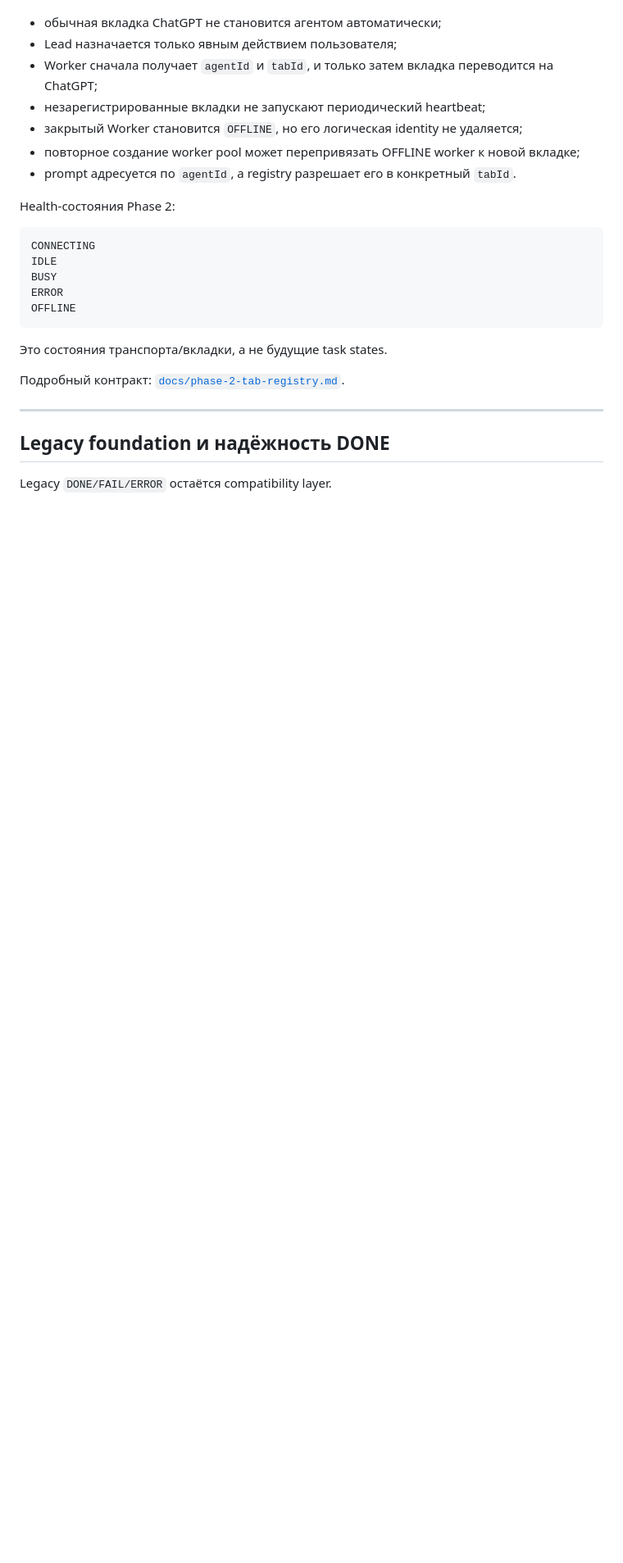
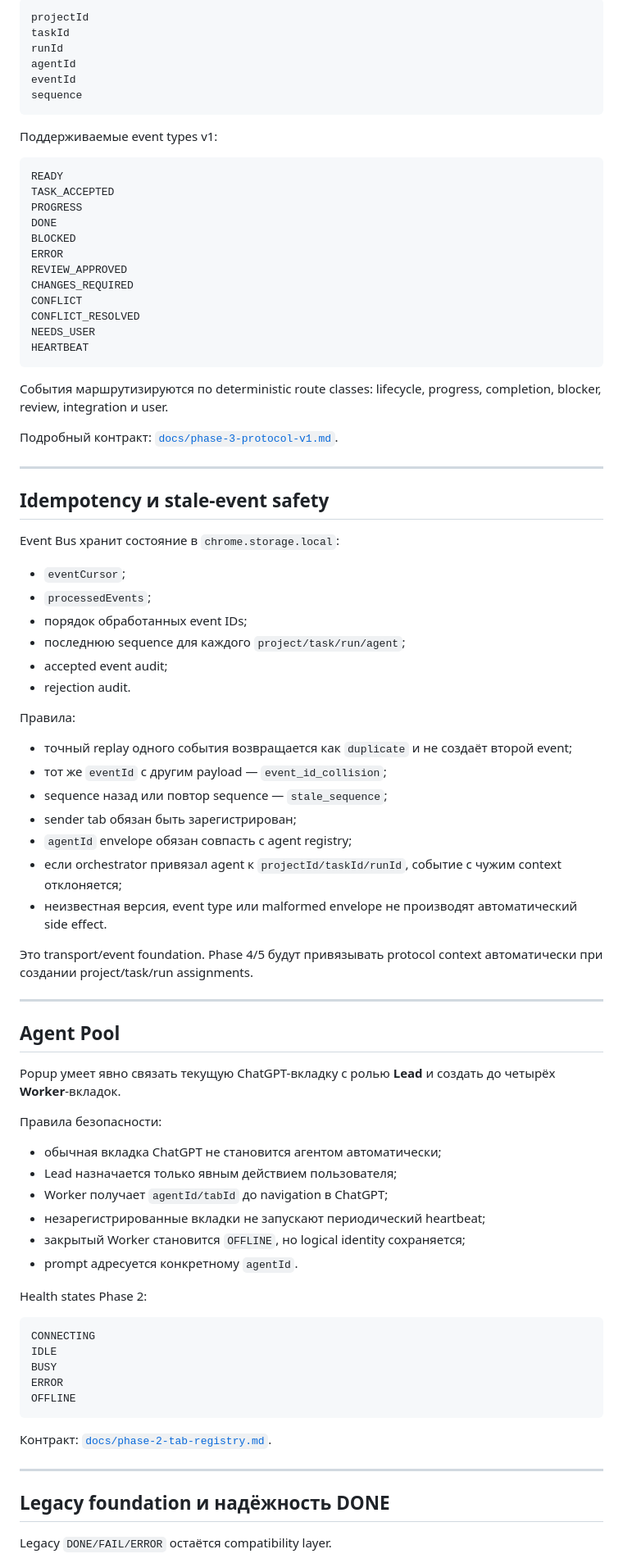
Before and after one commit to VadimAlekseyevich/ChatGPT-Orchestra, a Markdown page: README.md, the part around one of its changes. Shown at 82% size. GitHub-like rendering; blank space fills up the shorter version.

````diff
--- a/README.md
+++ b/README.md
@@ -73,13 +74,74 @@ Popup теперь умеет явно связать текущую ChatGPT-в
+```text
+projectId
+taskId
+runId
+agentId
+eventId
+sequence
+```
+
+Поддерживаемые event types v1:
+
+```text
+READY
+TASK_ACCEPTED
+PROGRESS
+DONE
+BLOCKED
+ERROR
+REVIEW_APPROVED
+CHANGES_REQUIRED
+CONFLICT
+CONFLICT_RESOLVED
+NEEDS_USER
+HEARTBEAT
+```
+
+События маршрутизируются по deterministic route classes: lifecycle, progress, completion, blocker, review, integration и user.
+
+Подробный контракт: [`docs/phase-3-protocol-v1.md`](docs/phase-3-protocol-v1.md).
+
+---
+
+## Idempotency и stale-event safety
+
+Event Bus хранит состояние в `chrome.storage.local`:
+
+- `eventCursor`;
+- `processedEvents`;
+- порядок обработанных event IDs;
+- последнюю sequence для каждого `project/task/run/agent`;
+- accepted event audit;
+- rejection audit.
+
+Правила:
+
+- точный replay одного события возвращается как `duplicate` и не создаёт второй event;
+- тот же `eventId` с другим payload — `event_id_collision`;
+- sequence назад или повтор sequence — `stale_sequence`;
+- sender tab обязан быть зарегистрирован;
+- `agentId` envelope обязан совпасть с agent registry;
+- если orchestrator привязал agent к `projectId/taskId/runId`, событие с чужим context отклоняется;
+- неизвестная версия, event type или malformed envelope не производят автоматический side effect.
+
+Это transport/event foundation. Phase 4/5 будут привязывать protocol context автоматически при создании project/task/run assignments.
+
+---
+
+## Agent Pool
+
+Popup умеет явно связать текущую ChatGPT-вкладку с ролью **Lead** и создать до четырёх **Worker**-вкладок.
+
+Правила безопасности:
 
 - обычная вкладка ChatGPT не становится агентом автоматически;
 - Lead назначается только явным действием пользователя;
-- Worker сначала получает `agentId` и `tabId`, и только затем вкладка переводится на ChatGPT;
+- Worker получает `agentId/tabId` до navigation в ChatGPT;
 - незарегистрированные вкладки не запускают периодический heartbeat;
-- закрытый Worker становится `OFFLINE`, но его логическая identity не удаляется;
-- повторное создание worker pool может перепривязать OFFLINE worker к новой вкладке;
-- prompt адресуется по `agentId`, а registry разрешает его в конкретный `tabId`.
+- закрытый Worker становится `OFFLINE`, но logical identity сохраняется;
+- prompt адресуется конкретному `agentId`.
 
-Health-состояния Phase 2:
+Health states Phase 2:
 
 ```text
 CONNECTING
@@ -89,9 +151,7 @@ ERROR
 OFFLINE
 ```
 
-Это состояния транспорта/вкладки, а не будущие task states.
-
-Подробный контракт: [`docs/phase-2-tab-registry.md`](docs/phase-2-tab-registry.md).
+Контракт: [`docs/phase-2-tab-registry.md`](docs/phase-2-tab-registry.md).
 
 ---
 
````
Also changed, not shown: other parts of README.md (+82 -114 lines).
